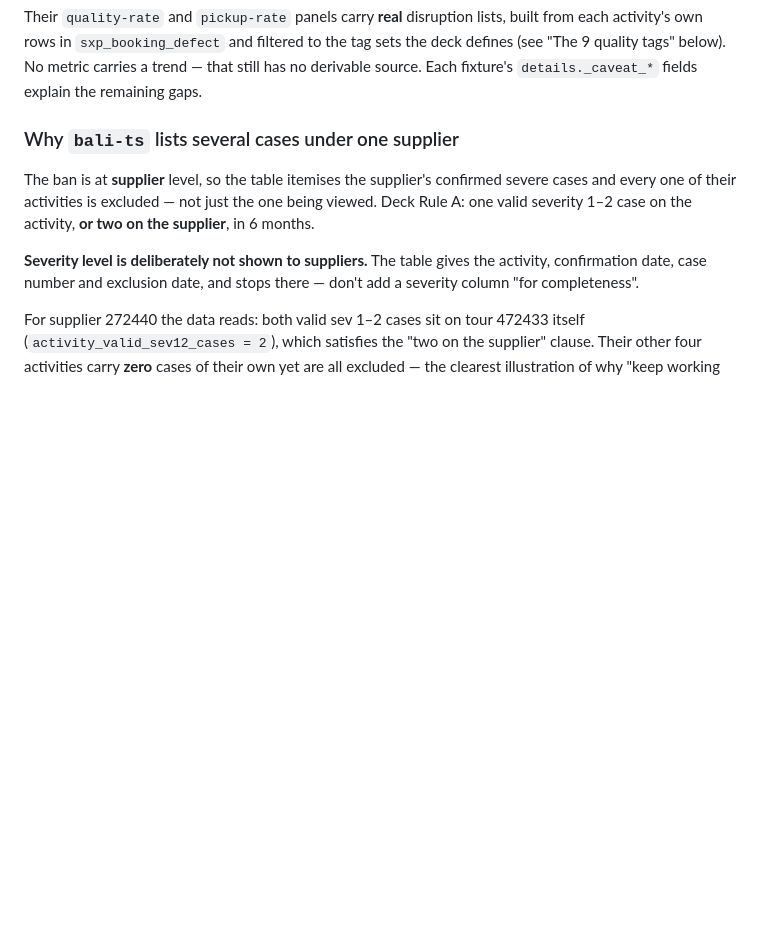
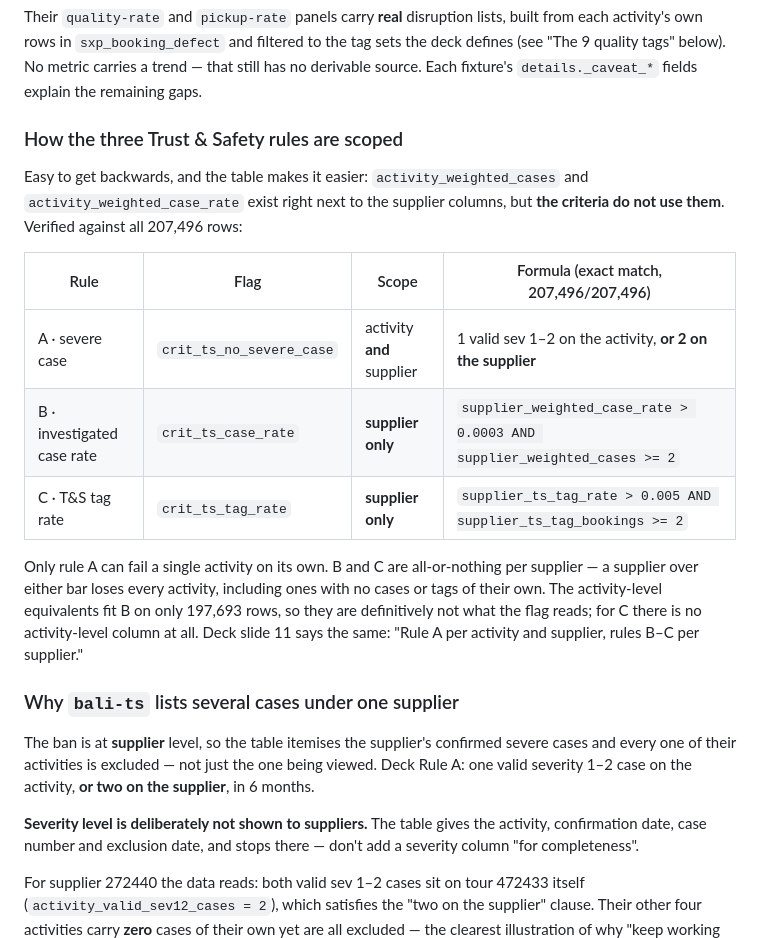
Before and after one commit to melaniegyg/sxp, a Markdown page: CLAUDE.md, the part around the change. Drawn GitHub-style; blank space fills up the shorter version.

Commit message:
Document how the three Trust & Safety rules are scoped
The severe-case rule was covered; the other two were not. Records that the
investigated-case rate and the T&S tag rate are supplier-scoped, with the
formulas verified against all 207,496 rows.

Worth stating explicitly because activity_weighted_cases and
activity_weighted_case_rate sit next to the supplier columns and are not what
the criteria read — the activity-level formula fits only 197,693 rows.

Co-Authored-By: Claude <noreply@anthropic.com>

```diff
--- a/CLAUDE.md
+++ b/CLAUDE.md
@@ -76,6 +76,25 @@ built from each activity's own rows in `sxp_booking_defect` and filtered to the
 tag sets the deck defines (see "The 9 quality tags" below). No metric carries a
 trend — that still has no derivable source. Each fixture's `details._caveat_*`
 fields explain the remaining gaps.
+
+### How the three Trust & Safety rules are scoped
+
+Easy to get backwards, and the table makes it easier: `activity_weighted_cases`
+and `activity_weighted_case_rate` exist right next to the supplier columns, but
+**the criteria do not use them**. Verified against all 207,496 rows:
+
+| Rule | Flag | Scope | Formula (exact match, 207,496/207,496) |
+|---|---|---|---|
+| A · severe case | `crit_ts_no_severe_case` | activity **and** supplier | 1 valid sev 1–2 on the activity, **or 2 on the supplier** |
+| B · investigated case rate | `crit_ts_case_rate` | **supplier only** | `supplier_weighted_case_rate > 0.0003 AND supplier_weighted_cases >= 2` |
+| C · T&S tag rate | `crit_ts_tag_rate` | **supplier only** | `supplier_ts_tag_rate > 0.005 AND supplier_ts_tag_bookings >= 2` |
+
+Only rule A can fail a single activity on its own. B and C are all-or-nothing
+per supplier — a supplier over either bar loses every activity, including ones
+with no cases or tags of their own. The activity-level equivalents fit B on only
+197,693 rows, so they are definitively not what the flag reads; for C there is
+no activity-level column at all. Deck slide 11 says the same: "Rule A per
+activity and supplier, rules B–C per supplier."
 
 ### Why `bali-ts` lists several cases under one supplier
 
```
